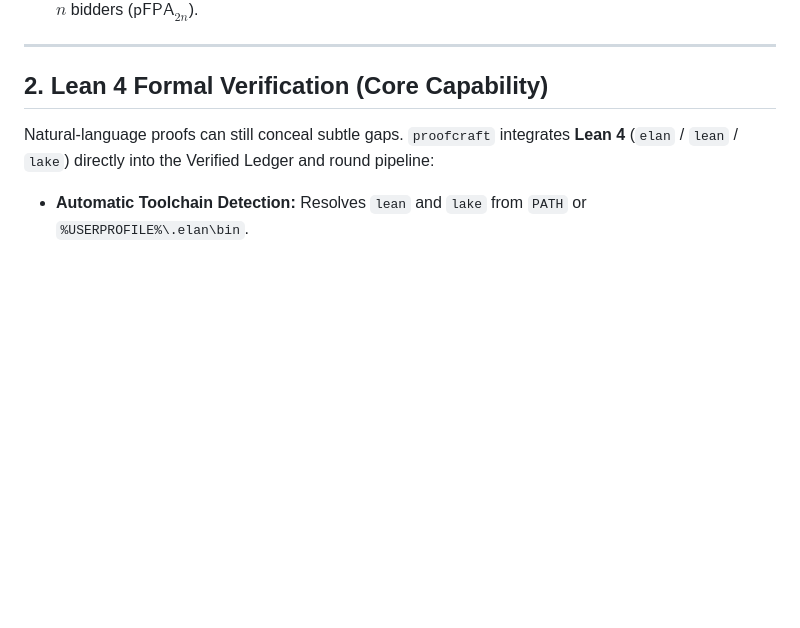
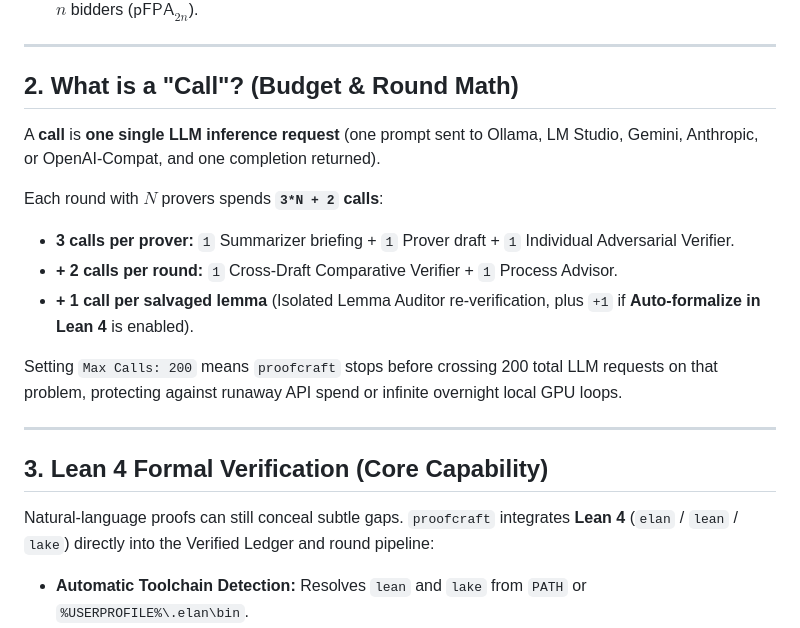
Before and after one commit to sandraschi/proofcraft, a Markdown page: HELP.md, the part around the change. Rendered like a GitHub page; blank space fills up the shorter version.

```diff
--- a/HELP.md
+++ b/HELP.md
@@ -17,7 +17,20 @@ Single-shot LLM generation is rarely enough for open research problems that requ
 
 ---
 
-## 2. Lean 4 Formal Verification (Core Capability)
+## 2. What is a "Call"? (Budget & Round Math)
+
+A **call** is **one single LLM inference request** (one prompt sent to Ollama, LM Studio, Gemini, Anthropic, or OpenAI-Compat, and one completion returned).
+
+Each round with $N$ provers spends **`3*N + 2` calls**:
+- **3 calls per prover:** `1` Summarizer briefing + `1` Prover draft + `1` Individual Adversarial Verifier.
+- **+ 2 calls per round:** `1` Cross-Draft Comparative Verifier + `1` Process Advisor.
+- **+ 1 call per salvaged lemma** (Isolated Lemma Auditor re-verification, plus `+1` if **Auto-formalize in Lean 4** is enabled).
+
+Setting `Max Calls: 200` means `proofcraft` stops before crossing 200 total LLM requests on that problem, protecting against runaway API spend or infinite overnight local GPU loops.
+
+---
+
+## 3. Lean 4 Formal Verification (Core Capability)
 
 Natural-language proofs can still conceal subtle gaps. `proofcraft` integrates **Lean 4** (`elan` / `lean` / `lake`) directly into the Verified Ledger and round pipeline:
 
```
Also changed, not shown: README.md (+13 -0 lines), docs/proofcraft-comic.jpg (added), 1 other file.
